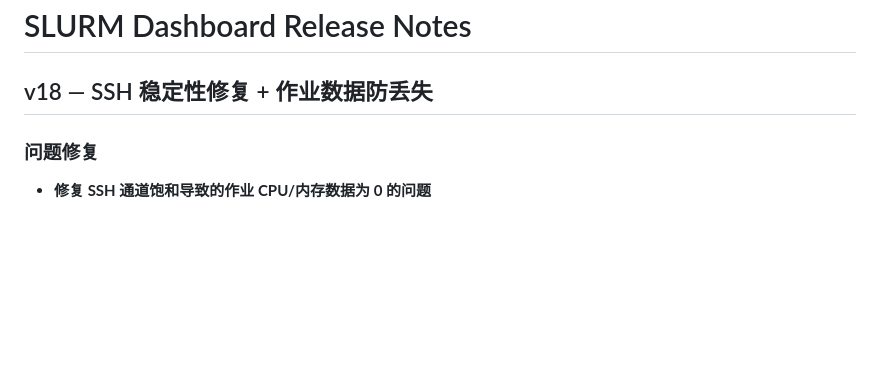
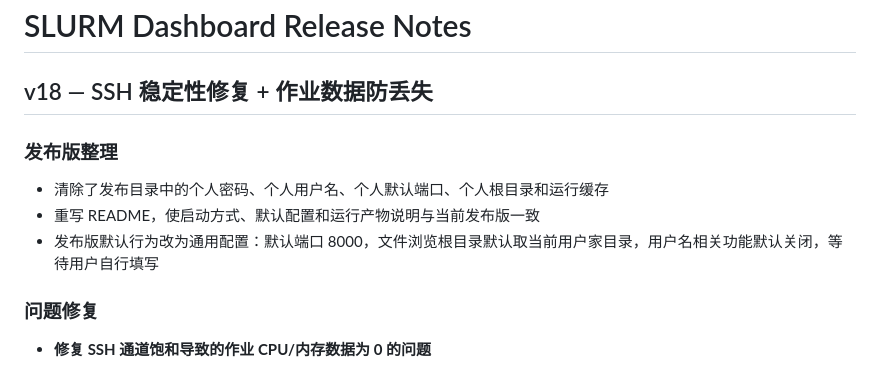
Before and after one commit to Finanfund/SLURM-Dashboard-Release, a Markdown page: RELEASE_NOTES.md, the part around the change. Drawn GitHub-style; blank space fills up the shorter version.

Commit message:
Update release notes for sanitized public release

```diff
--- a/RELEASE_NOTES.md
+++ b/RELEASE_NOTES.md
@@ -1,6 +1,11 @@
 # SLURM Dashboard Release Notes
 
 ## v18 — SSH 稳定性修复 + 作业数据防丢失
+
+### 发布版整理
+- 清除了发布目录中的个人密码、个人用户名、个人默认端口、个人根目录和运行缓存
+- 重写 README，使启动方式、默认配置和运行产物说明与当前发布版一致
+- 发布版默认行为改为通用配置：默认端口 8000，文件浏览根目录默认取当前用户家目录，用户名相关功能默认关闭，等待用户自行填写
 
 ### 问题修复
 - **修复 SSH 通道饱和导致的作业 CPU/内存数据为 0 的问题**
```
